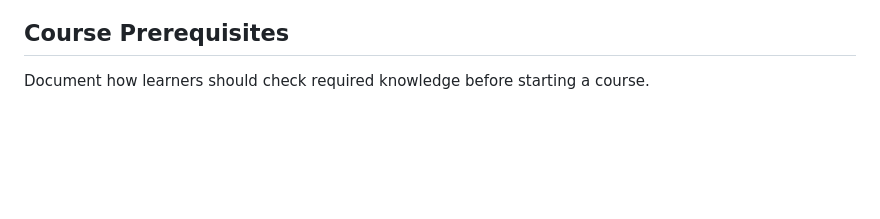
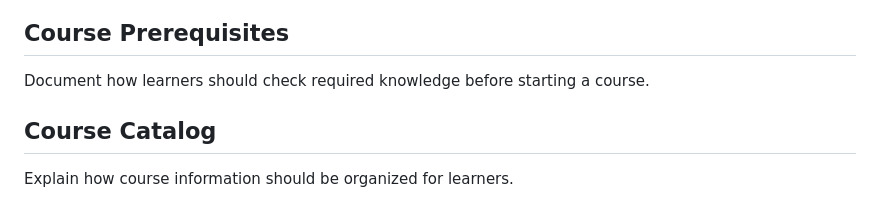
Before and after one commit to SusmithaDuddukuri/LearnForge, a Markdown page: README.md, the part around the change. Drawn GitHub-style; blank space fills up the shorter version.

Commit message:
Describe the course catalog (#13)

```diff
--- a/README.md
+++ b/README.md
@@ -186,3 +186,8 @@ Describe the checks maintainers should perform before merging changes.
 ## Course Prerequisites
 
 Document how learners should check required knowledge before starting a course.
+
+
+## Course Catalog
+
+Explain how course information should be organized for learners.
```
